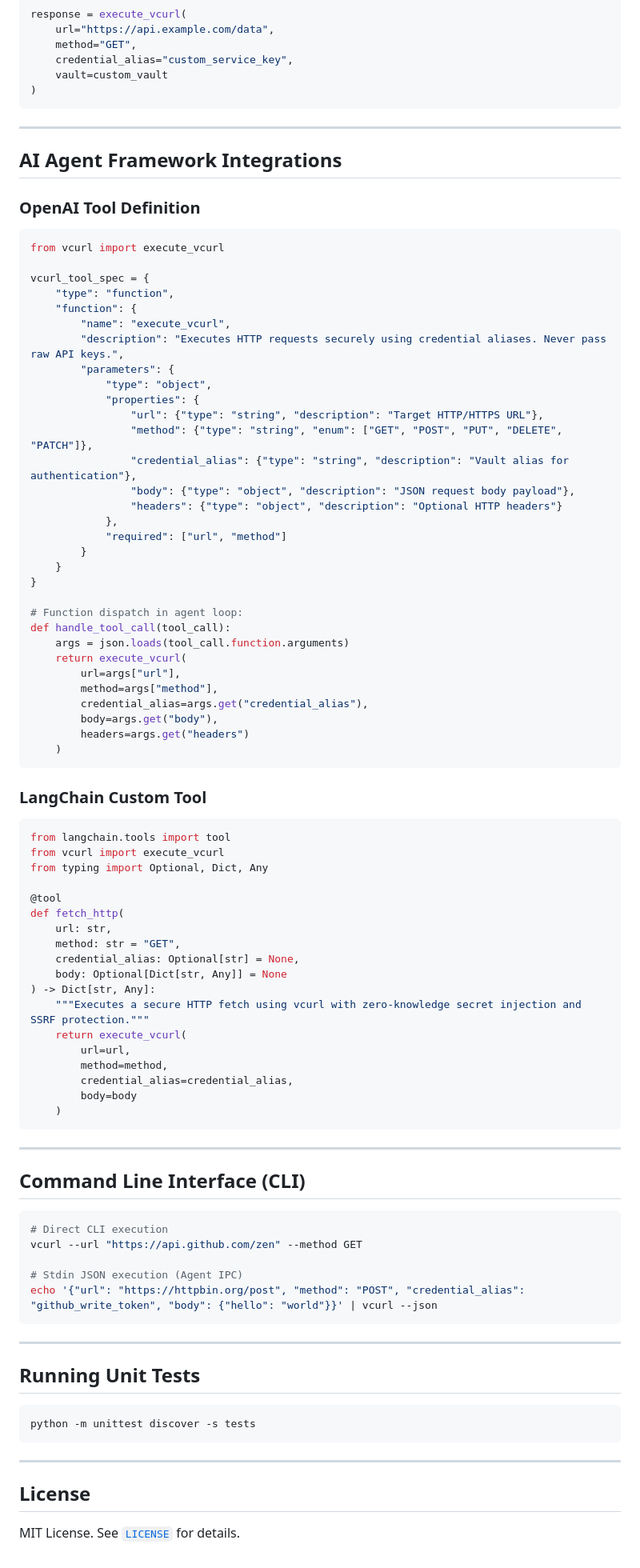
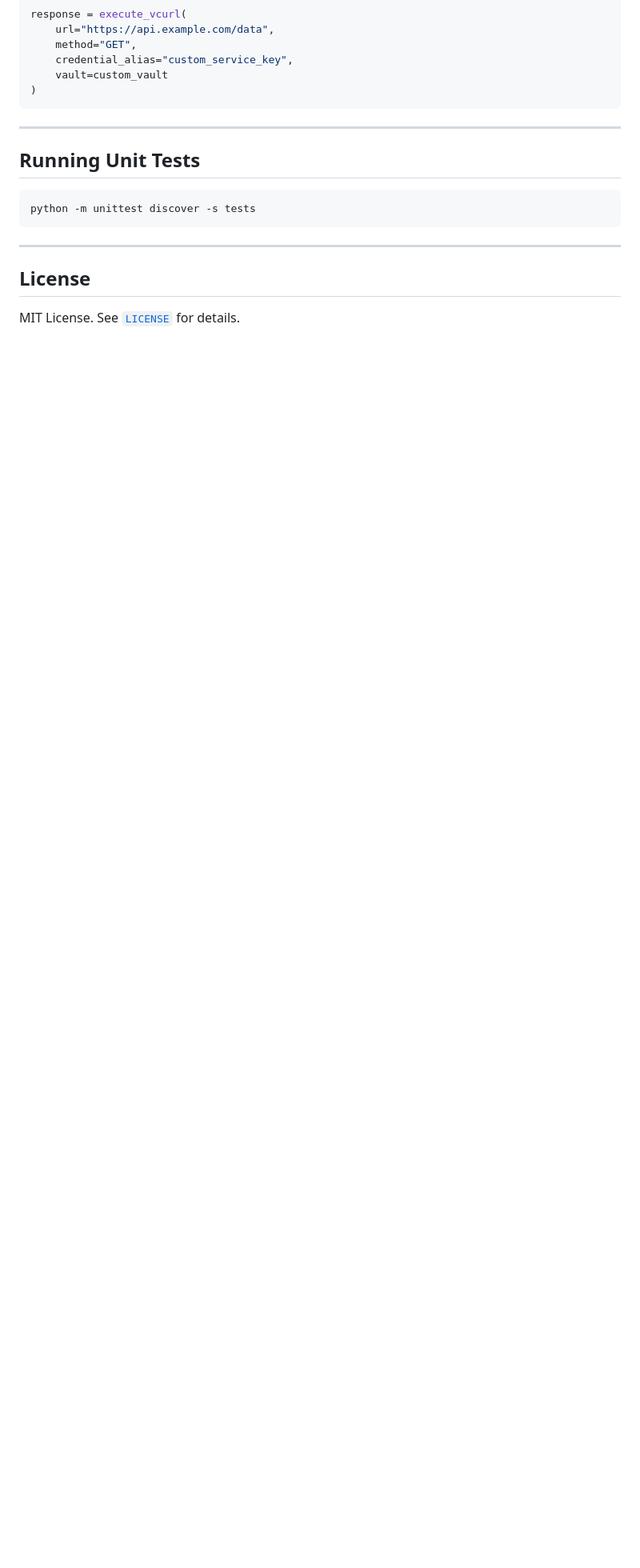
Before and after one commit to SoroushSemer/vcurl, a Markdown page: README.md, the part around one of its changes. Shown at 80% size. Rendered like a GitHub page; blank space fills up the shorter version.

````diff
--- a/README.md
+++ b/README.md
@@ -113,81 +81,6 @@ response = execute_vcurl(
     credential_alias="custom_service_key",
     vault=custom_vault
 )
-```
-
----
-
-## AI Agent Framework Integrations
-
-### OpenAI Tool Definition
-
-```python
-from vcurl import execute_vcurl
-
-vcurl_tool_spec = {
-    "type": "function",
-    "function": {
-        "name": "execute_vcurl",
-        "description": "Executes HTTP requests securely using credential aliases. Never pass raw API keys.",
-        "parameters": {
-            "type": "object",
-            "properties": {
-                "url": {"type": "string", "description": "Target HTTP/HTTPS URL"},
-                "method": {"type": "string", "enum": ["GET", "POST", "PUT", "DELETE", "PATCH"]},
-                "credential_alias": {"type": "string", "description": "Vault alias for authentication"},
-                "body": {"type": "object", "description": "JSON request body payload"},
-                "headers": {"type": "object", "description": "Optional HTTP headers"}
-            },
-            "required": ["url", "method"]
-        }
-    }
-}
-
-# Function dispatch in agent loop:
-def handle_tool_call(tool_call):
-    args = json.loads(tool_call.function.arguments)
-    return execute_vcurl(
-        url=args["url"],
-        method=args["method"],
-        credential_alias=args.get("credential_alias"),
-        body=args.get("body"),
-        headers=args.get("headers")
-    )
-```
-
-### LangChain Custom Tool
-
-```python
-from langchain.tools import tool
-from vcurl import execute_vcurl
-from typing import Optional, Dict, Any
-
-@tool
-def fetch_http(
-    url: str,
-    method: str = "GET",
-    credential_alias: Optional[str] = None,
-    body: Optional[Dict[str, Any]] = None
-) -> Dict[str, Any]:
-    """Executes a secure HTTP fetch using vcurl with zero-knowledge secret injection and SSRF protection."""
-    return execute_vcurl(
-        url=url,
-        method=method,
-        credential_alias=credential_alias,
-        body=body
-    )
-```
-
----
-
-## Command Line Interface (CLI)
-
-```bash
-# Direct CLI execution
-vcurl --url "https://api.github.com/zen" --method GET
-
-# Stdin JSON execution (Agent IPC)
-echo '{"url": "https://httpbin.org/post", "method": "POST", "credential_alias": "github_write_token", "body": {"hello": "world"}}' | vcurl --json
 ```
 
 ---
````
Also changed, not shown: other parts of README.md (+41 -73 lines).
